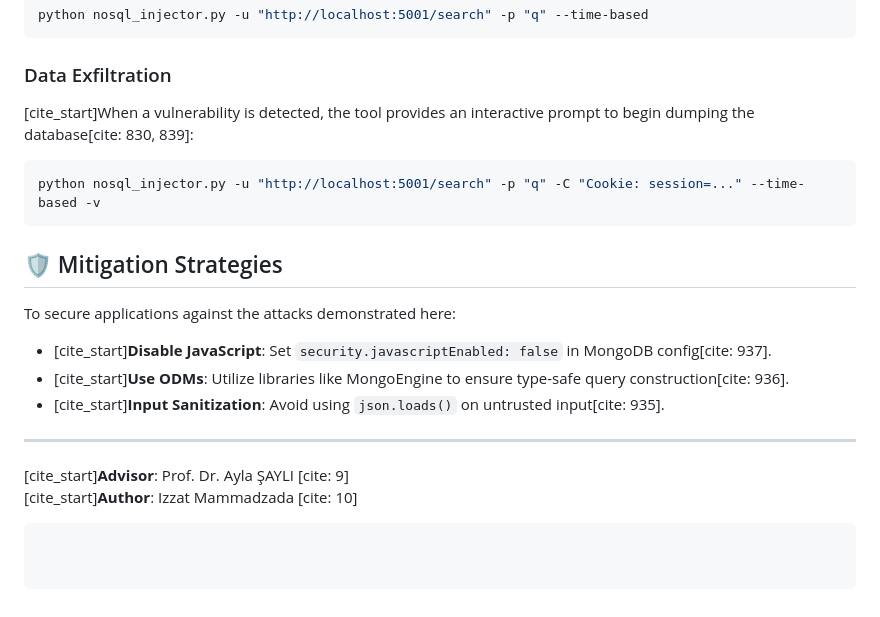
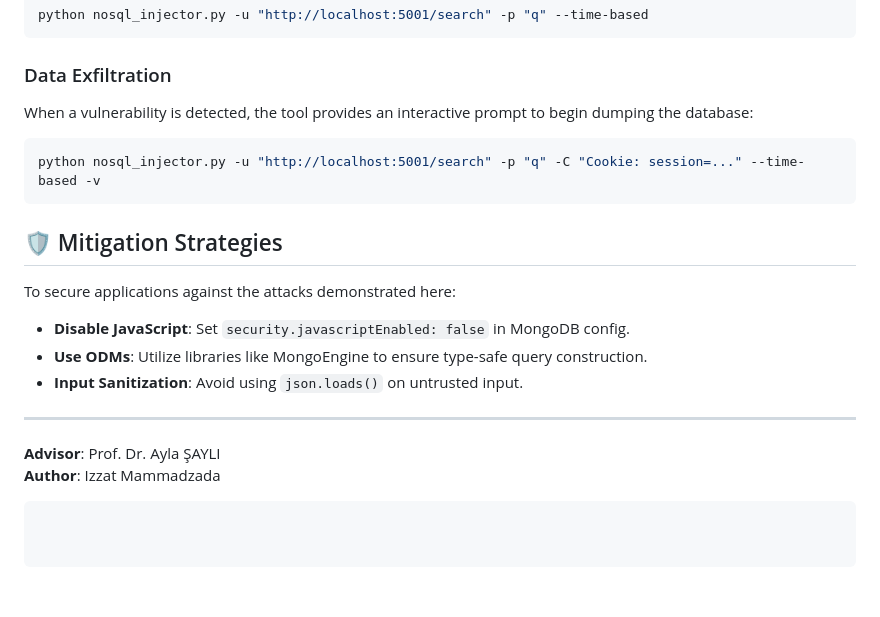
Before and after one commit to coduronin/bachelor-capstone, a Markdown page: README.md, the part around one of its changes. Drawn GitHub-style.

````diff
--- a/README.md
+++ b/README.md
@@ -57,18 +57,18 @@ python nosql_injector.py -u "http://localhost:5001/search" -p "q" --time-based
 ```
 
 ### Data Exfiltration
-[cite_start]When a vulnerability is detected, the tool provides an interactive prompt to begin dumping the database[cite: 830, 839]:
+When a vulnerability is detected, the tool provides an interactive prompt to begin dumping the database:
 ```bash
 python nosql_injector.py -u "http://localhost:5001/search" -p "q" -C "Cookie: session=..." --time-based -v
 ```
 
 ## 🛡️ Mitigation Strategies
 To secure applications against the attacks demonstrated here:
-* [cite_start]**Disable JavaScript**: Set `security.javascriptEnabled: false` in MongoDB config[cite: 937].
-* [cite_start]**Use ODMs**: Utilize libraries like MongoEngine to ensure type-safe query construction[cite: 936].
-* [cite_start]**Input Sanitization**: Avoid using `json.loads()` on untrusted input[cite: 935].
+* **Disable JavaScript**: Set `security.javascriptEnabled: false` in MongoDB config.
+* **Use ODMs**: Utilize libraries like MongoEngine to ensure type-safe query construction.
+* **Input Sanitization**: Avoid using `json.loads()` on untrusted input.
 
 ---
-[cite_start]**Advisor**: Prof. Dr. Ayla ŞAYLI [cite: 9]
-[cite_start]**Author**: Izzat Mammadzada [cite: 10]
+**Advisor**: Prof. Dr. Ayla ŞAYLI
+**Author**: Izzat Mammadzada
 ```
````
Also changed, not shown: other parts of README.md (+15 -15 lines).
